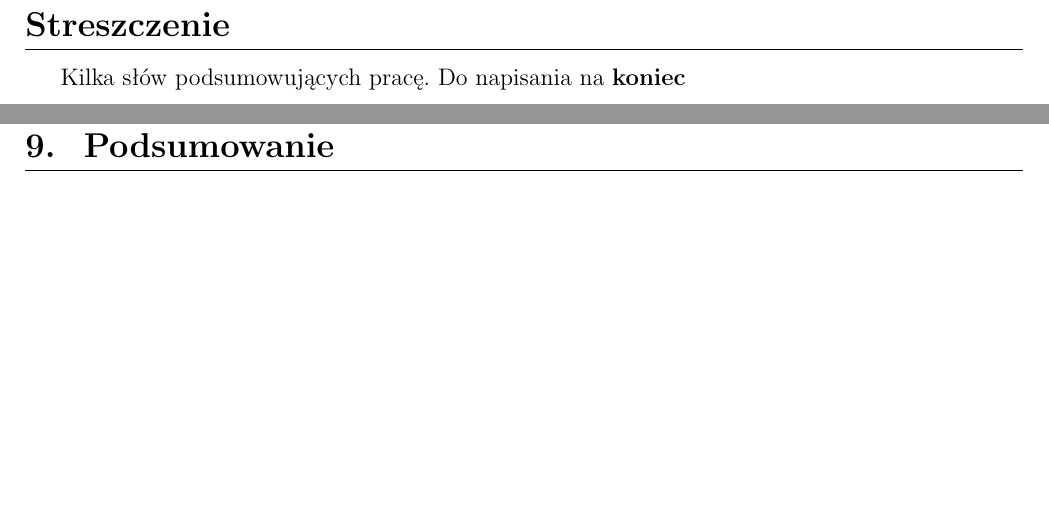
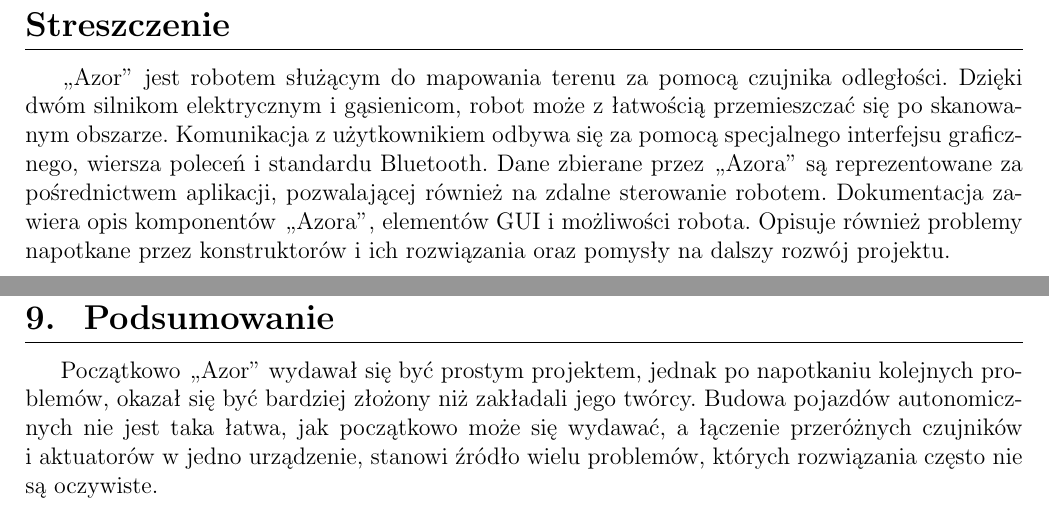
Before and after one commit to Luk9091/Azor, a LaTeX document (Docs/main.tex, which reads Docs/Chapter/09_Podsumowanie.tex, Docs/Chapter/Streszczenie.tex): two parts of pages 2 and 24 of 24, joined at a grey line, cut so that both start at the same text, the shorter picture padded with empty space. Compiled offline with pdfLaTeX.

Commit message:
abstract and summary

```diff
--- a/Docs/Chapter/09_Podsumowanie.tex
+++ b/Docs/Chapter/09_Podsumowanie.tex
@@ -1 +1,3 @@
 \section{Podsumowanie}
+    \tab Początkowo „Azor” wydawał się być prostym projektem, jednak po napotkaniu kolejnych problemów, okazał się być bardziej złożony niż zakładali jego twórcy.
+    Budowa pojazdów autonomicznych nie jest taka łatwa, jak początkowo może się wydawać, a~łączenie przeróżnych czujników i~aktuatorów w~jedno urządzenie, stanowi źródło wielu problemów, których rozwiązania często nie są oczywiste.
--- a/Docs/Chapter/Streszczenie.tex
+++ b/Docs/Chapter/Streszczenie.tex
@@ -1,2 +1,7 @@
 \section*{Streszczenie}
-    \tab Kilka słów podsumowujących pracę. Do napisania na \textbf{koniec}
+    \tab „Azor” jest robotem służącym do mapowania terenu za pomocą czujnika odległości.
+    Dzięki dwóm silnikom elektrycznym i gąsienicom, robot może z łatwością przemieszczać się po skanowanym obszarze.
+    Komunikacja z użytkownikiem odbywa się za pomocą specjalnego interfejsu graficznego, wiersza poleceń i standardu Bluetooth.
+    Dane zbierane przez „Azora” są reprezentowane za pośrednictwem aplikacji, pozwalającej również na zdalne sterowanie robotem.
+    Dokumentacja zawiera opis komponentów „Azora”, elementów GUI i możliwości robota.
+    Opisuje również problemy napotkane przez konstruktorów i ich rozwiązania oraz pomysły na dalszy rozwój projektu.
```
Also changed, not shown: Docs/Chapter/04_Komunikacja.tex (+1 -0 lines).
